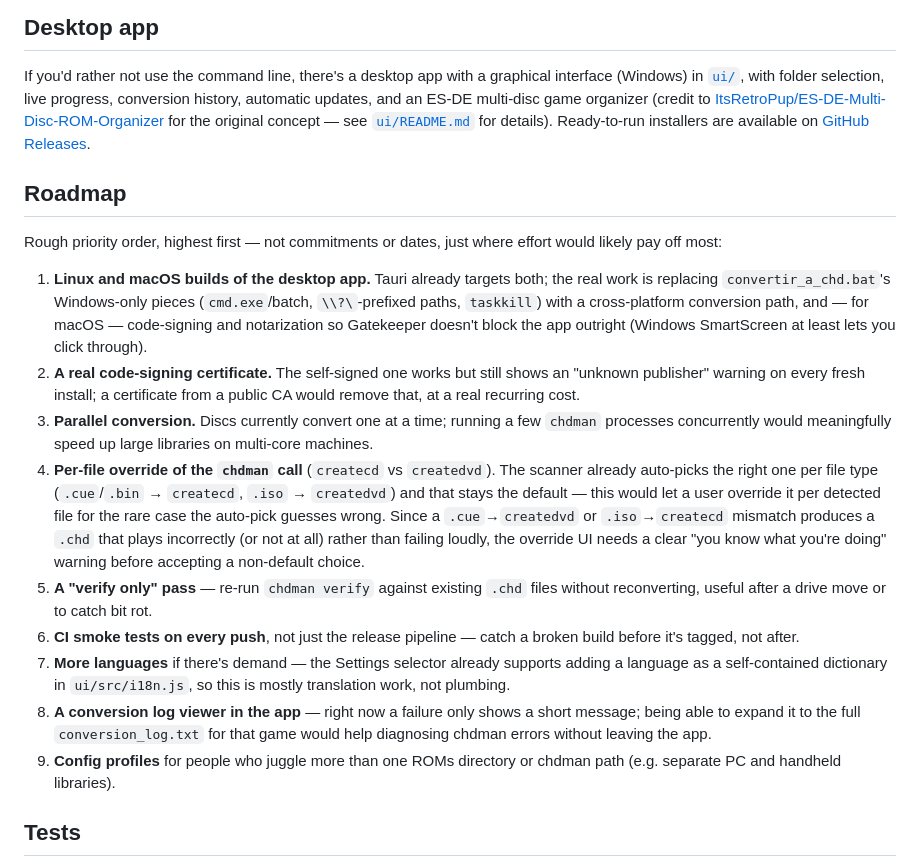
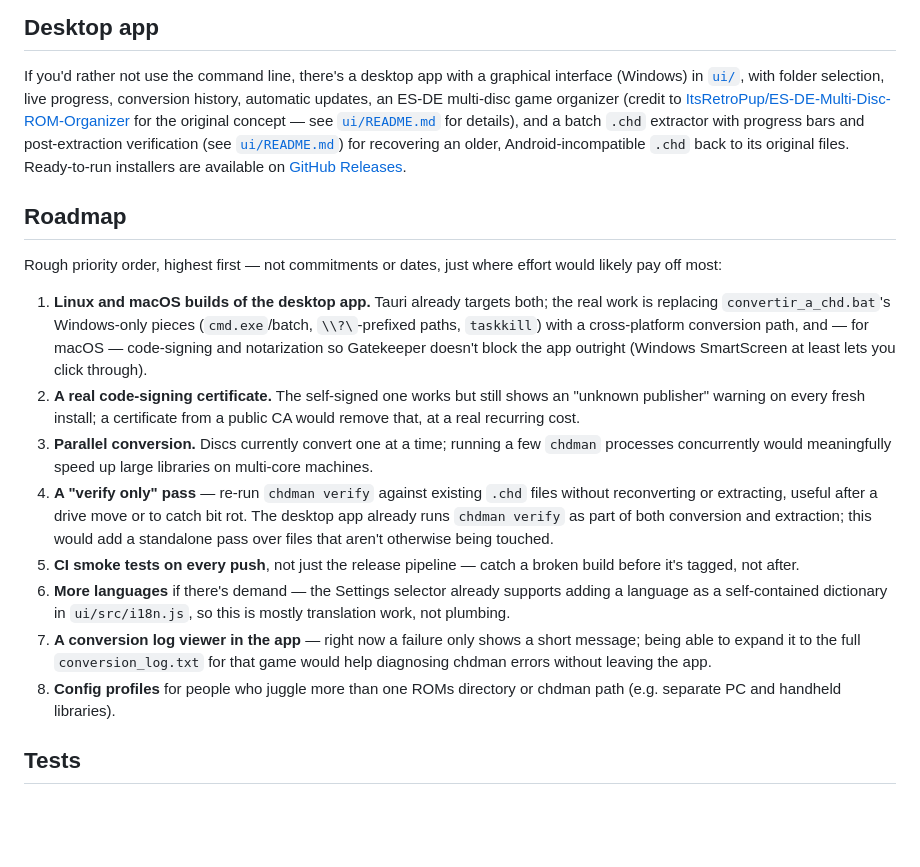
Before and after one commit to mitcheljimenez/chd-batch-converter, a Markdown page: README.md, the part around the change. Drawn GitHub-style; blank space fills up the shorter version.

Commit message:
docs: mention the extract feature in both READMEs, tidy roadmap
Root README now links to the batch .chd extractor from the desktop app
blurb, and drops the roadmap's per-file CD/DVD override item (already
shipped) while noting that verify already runs as part of both
conversion and extraction. ui/README.md's usage steps now point at the
Extraer .chd section for anyone wanting to undo a conversion.

Co-Authored-By: Claude Sonnet 5 <noreply@anthropic.com>

```diff
--- a/README.md
+++ b/README.md
@@ -32,11 +32,15 @@ generated file.
 
 If you'd rather not use the command line, there's a desktop app with a
 graphical interface (Windows) in [`ui/`](ui/), with folder selection, live
-progress, conversion history, automatic updates, and an ES-DE multi-disc
+progress, conversion history, automatic updates, an ES-DE multi-disc
 game organizer (credit to
 [ItsRetroPup/ES-DE-Multi-Disc-ROM-Organizer](https://github.com/ItsRetroPup/ES-DE-Multi-Disc-ROM-Organizer)
 for the original concept — see [`ui/README.md`](ui/README.md#organize-multi-disc-games)
-for details). Ready-to-run installers are available on
+for details), and a batch `.chd` extractor with progress bars and
+post-extraction verification (see
+[`ui/README.md`](ui/README.md#extraer-chd)) for recovering an older,
+Android-incompatible `.chd` back to its original files. Ready-to-run
+installers are available on
 [GitHub Releases](https://github.com/mitcheljimenez/chd-batch-converter/releases/latest).
 
 ## Roadmap
@@ -57,27 +61,21 @@ where effort would likely pay off most:
 3. **Parallel conversion.** Discs currently convert one at a time;
    running a few `chdman` processes concurrently would meaningfully
    speed up large libraries on multi-core machines.
-4. **Per-file override of the `chdman` call** (`createcd` vs `createdvd`).
-   The scanner already auto-picks the right one per file type (`.cue`/`.bin`
-   → `createcd`, `.iso` → `createdvd`) and that stays the default — this
-   would let a user override it per detected file for the rare case the
-   auto-pick guesses wrong. Since a `.cue`→`createdvd` or `.iso`→`createcd`
-   mismatch produces a `.chd` that plays incorrectly (or not at all) rather
-   than failing loudly, the override UI needs a clear "you know what you're
-   doing" warning before accepting a non-default choice.
-5. **A "verify only" pass** — re-run `chdman verify` against existing
-   `.chd` files without reconverting, useful after a drive move or to
-   catch bit rot.
-6. **CI smoke tests on every push**, not just the release pipeline —
+4. **A "verify only" pass** — re-run `chdman verify` against existing
+   `.chd` files without reconverting or extracting, useful after a drive
+   move or to catch bit rot. The desktop app already runs `chdman verify`
+   as part of both conversion and extraction; this would add a standalone
+   pass over files that aren't otherwise being touched.
+5. **CI smoke tests on every push**, not just the release pipeline —
    catch a broken build before it's tagged, not after.
-7. **More languages** if there's demand — the Settings selector already
+6. **More languages** if there's demand — the Settings selector already
    supports adding a language as a self-contained dictionary in
    `ui/src/i18n.js`, so this is mostly translation work, not plumbing.
-8. **A conversion log viewer in the app** — right now a failure only
+7. **A conversion log viewer in the app** — right now a failure only
    shows a short message; being able to expand it to the full
    `conversion_log.txt` for that game would help diagnosing chdman
    errors without leaving the app.
-9. **Config profiles** for people who juggle more than one ROMs
+8. **Config profiles** for people who juggle more than one ROMs
    directory or chdman path (e.g. separate PC and handheld libraries).
 
 ## Tests
```
Also changed, not shown: ui/README.md (+3 -0 lines).
